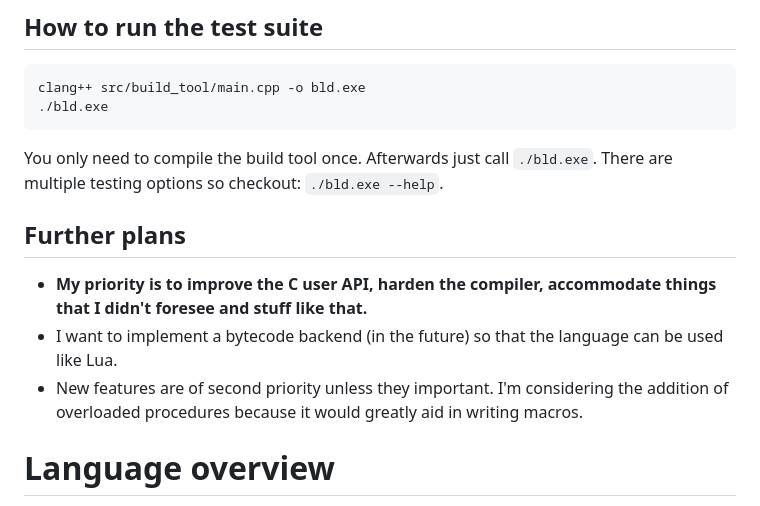
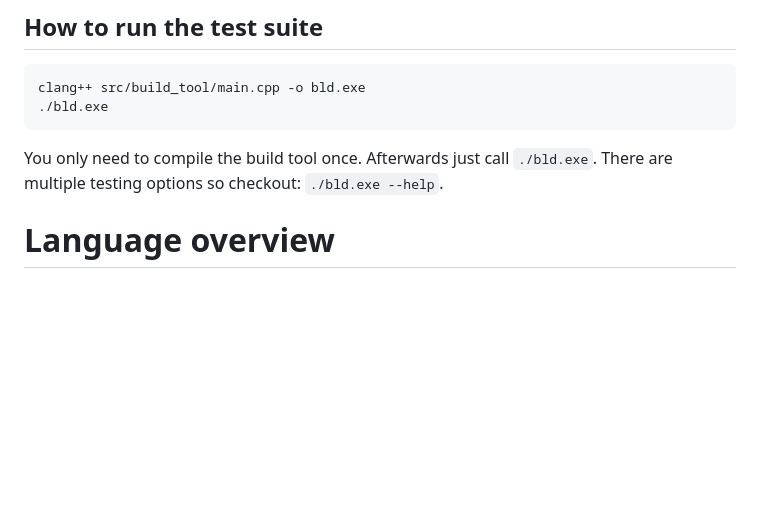
Before and after one commit to krzosa/lib_compiler, a Markdown page: README.md, the part around the change. Drawn GitHub-style; blank space fills up the shorter version.

````diff
--- a/README.md
+++ b/README.md
@@ -80,12 +80,6 @@ clang++ src/build_tool/main.cpp -o bld.exe
 ```
 
 You only need to compile the build tool once. Afterwards just call `./bld.exe`. There are multiple testing options so checkout: `./bld.exe --help`.
-
-## Further plans
-
-- **My priority is to improve the C user API, harden the compiler, accommodate things that I didn't foresee and stuff like that.**
-- I want to implement a bytecode backend (in the future) so that the language can be used like Lua.
-- New features are of second priority unless they important. I'm considering the addition of overloaded procedures because it would greatly aid in writing macros.
 
 # Language overview
 
````
